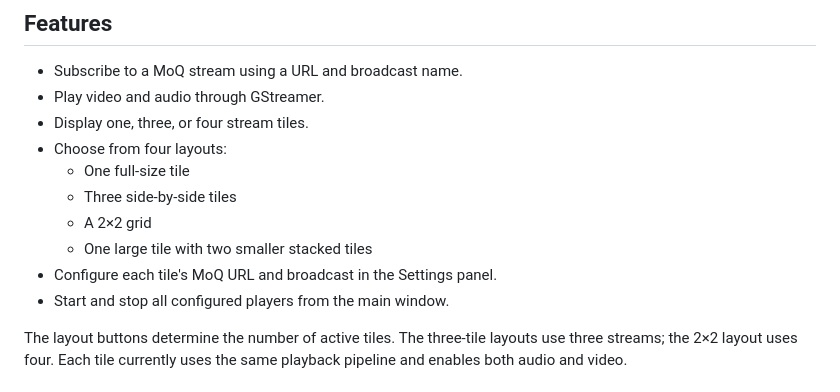
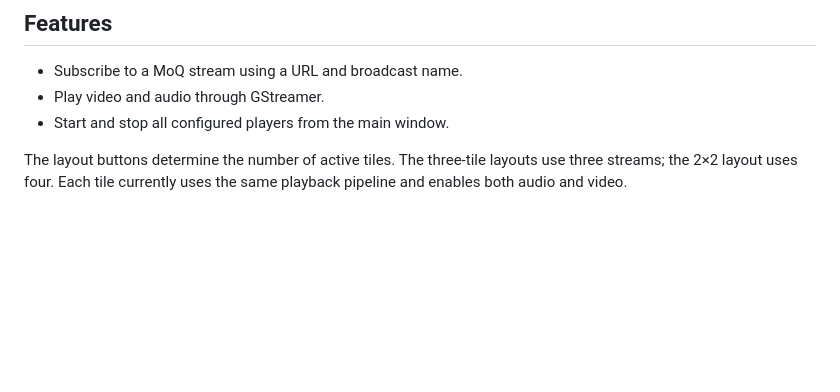
Before and after one commit to cathode-ray-tube/moq-tv, a Markdown page: clients/linux/README.md, the part around the change. Drawn GitHub-style; blank space fills up the shorter version.

Commit message:
Update README to simplify layout information
Removed layout options and configuration details from the README.

```diff
--- a/clients/linux/README.md
+++ b/clients/linux/README.md
@@ -12,13 +12,6 @@ The application subscribes to a MoQ broadcast through GStreamer's `moqsrc` eleme
 
 - Subscribe to a MoQ stream using a URL and broadcast name.
 - Play video and audio through GStreamer.
-- Display one, three, or four stream tiles.
-- Choose from four layouts:
-  - One full-size tile
-  - Three side-by-side tiles
-  - A 2×2 grid
-  - One large tile with two smaller stacked tiles
-- Configure each tile's MoQ URL and broadcast in the Settings panel.
 - Start and stop all configured players from the main window.
 
 The layout buttons determine the number of active tiles. The three-tile layouts use three streams; the 2×2 layout uses four. Each tile currently uses the same playback pipeline and enables both audio and video.
```
